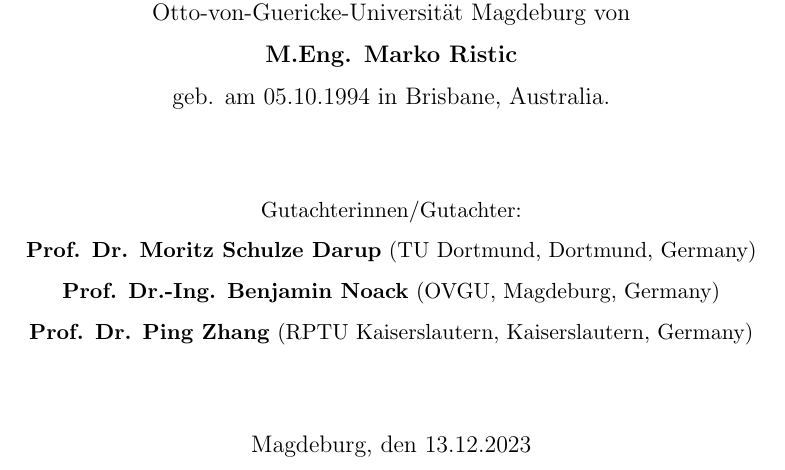
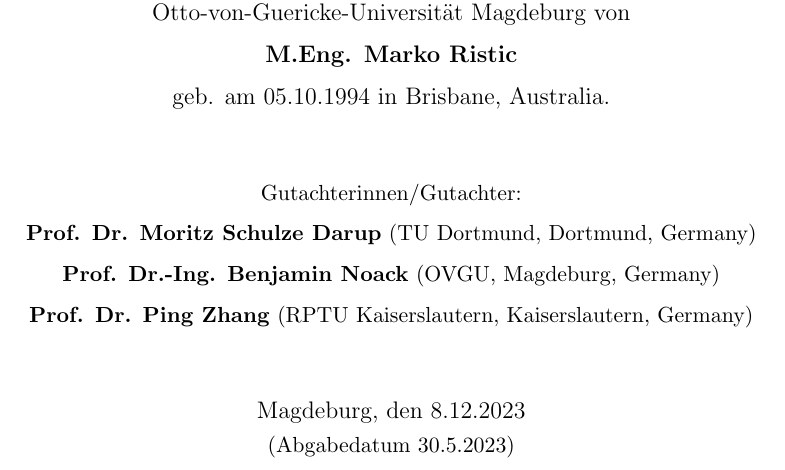
Before and after one commit to omubtcezq/dissertation-marko-ristic, a LaTeX thesis (main.tex): part of page 1 of 107, cut so that both start at the same text. Compiled offline with pdfLaTeX.

Commit message:
Changed date to defense date + submission date as requested

```diff
--- a/main.tex
+++ b/main.tex
@@ -159,7 +159,10 @@
 
         \vfill
         \large
-        Magdeburg, den \today
+        Magdeburg, den 8.12.2023\\
+        \vspace*{0.25\baselineskip}
+        \normalsize
+        (Abgabedatum 30.5.2023)
     \end{center}
 \end{titlepage}
 
```
Also changed, not shown: main.pdf.
